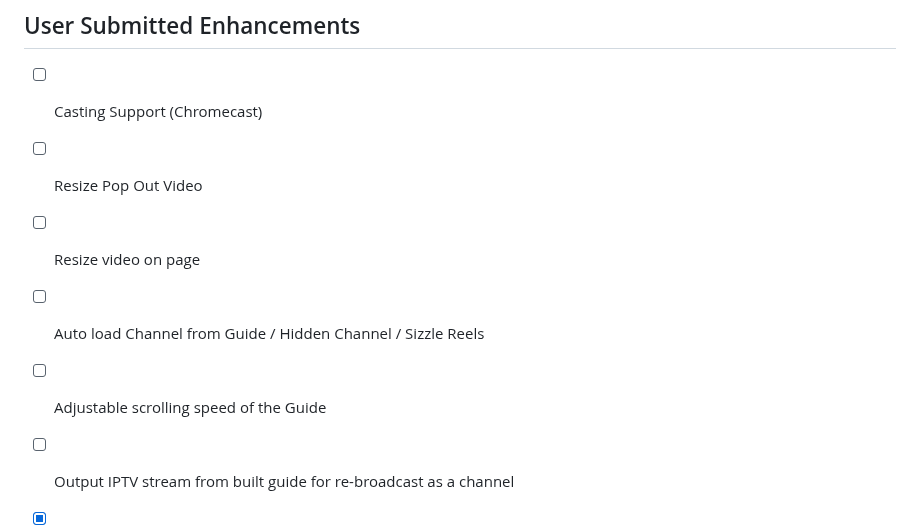
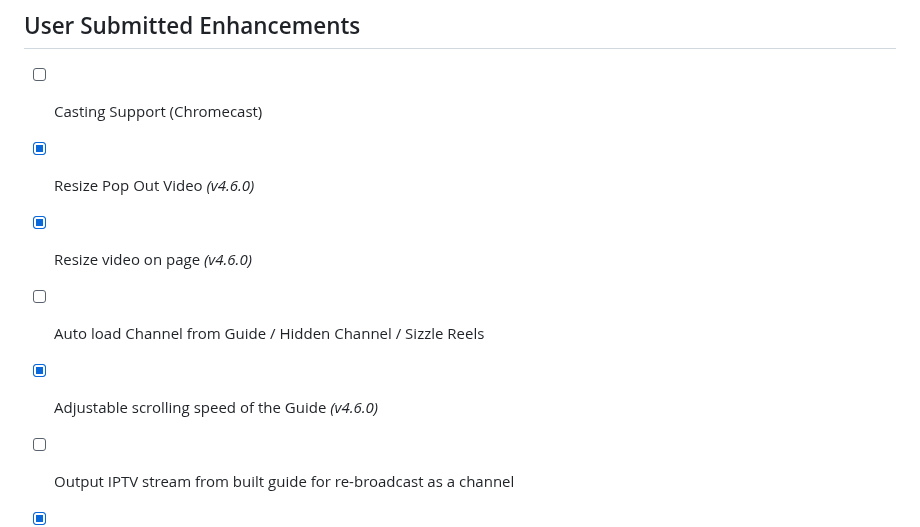
Before and after one commit to thehack904/RetroIPTVGuide, a Markdown page: ROADMAP.md, the part around the change. GitHub-like rendering.

Commit message:
Update roadmap with completed enhancements for v4.6.0
Mark completed enhancements for v4.6.0 in the roadmap.

```diff
--- a/ROADMAP.md
+++ b/ROADMAP.md
@@ -122,9 +122,9 @@ These are **not yet implemented**, partially implemented, or completed in previo
 
 ## User Submitted Enhancements
 - [ ] Casting Support (Chromecast)
-- [ ] Resize Pop Out Video
-- [ ] Resize video on page
+- [x] Resize Pop Out Video *(v4.6.0)*
+- [x] Resize video on page *(v4.6.0)*
 - [ ] Auto load Channel from Guide / Hidden Channel / Sizzle Reels
-- [ ] Adjustable scrolling speed of the Guide
+- [x] Adjustable scrolling speed of the Guide *(v4.6.0)*
 - [ ] Output IPTV stream from built guide for re-broadcast as a channel
 - [x] Unraid Template - in *BETA*
```
